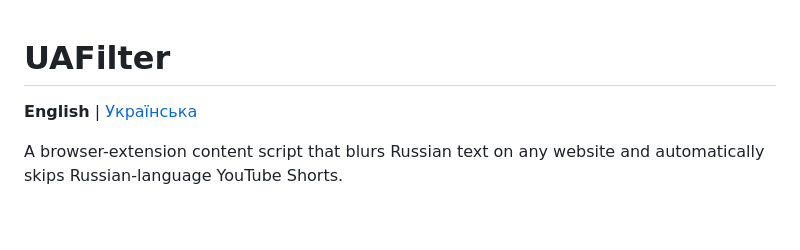
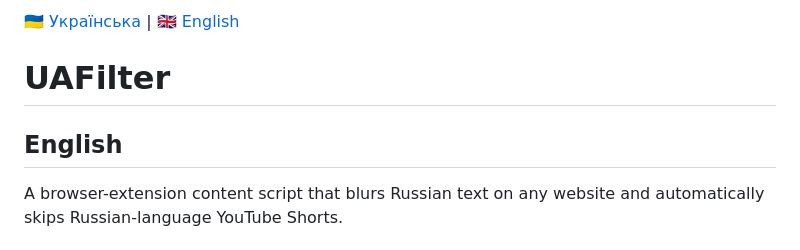
Before and after one commit to antiruskontrol/antirus-control, a Markdown page: README2.md, the part around the change. GitHub-like rendering; blank space fills up the shorter version.

Commit message:
Enhance README with language options and section update
Added language links and updated English section header.

```diff
--- a/README2.md
+++ b/README2.md
@@ -1,6 +1,8 @@
+[🇺🇦 Українська](#Українська) | [🇬🇧 English](#English)
+
 # UAFilter
 
-**English** | [Українська](#українська)
+## English
 
 A browser-extension content script that blurs Russian text on any website and automatically skips Russian-language YouTube Shorts.
 
```
